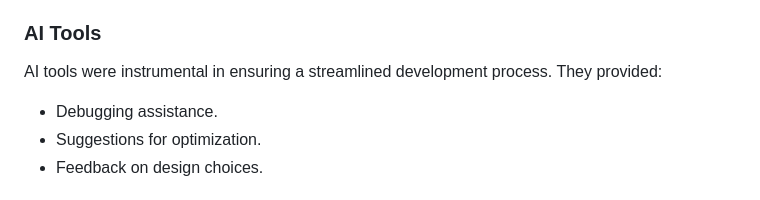
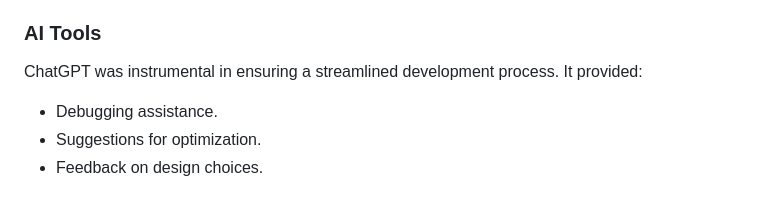
Before and after one commit to BamjosAdeniyi/CS50x, a Markdown page: Project/README.md, the part around the change. Rendered like a GitHub page.

Commit message:
Corrected Readme

```diff
--- a/Project/README.md
+++ b/Project/README.md
@@ -100,7 +100,7 @@ This project was inspired by the [rubynor/bigfive-web](https://github.com/rubyno
 It is also a part of my MSc project titled **Development of a Roommate Matching System Using Personality Profiling**, available on [GitHub](https://github.com/BamjosAdeniyi/roommate-matching-system).
 
 ### AI Tools
-AI tools were instrumental in ensuring a streamlined development process. They provided:
+ChatGPT was instrumental in ensuring a streamlined development process. It provided:
 - Debugging assistance.
 - Suggestions for optimization.
 - Feedback on design choices.
```
